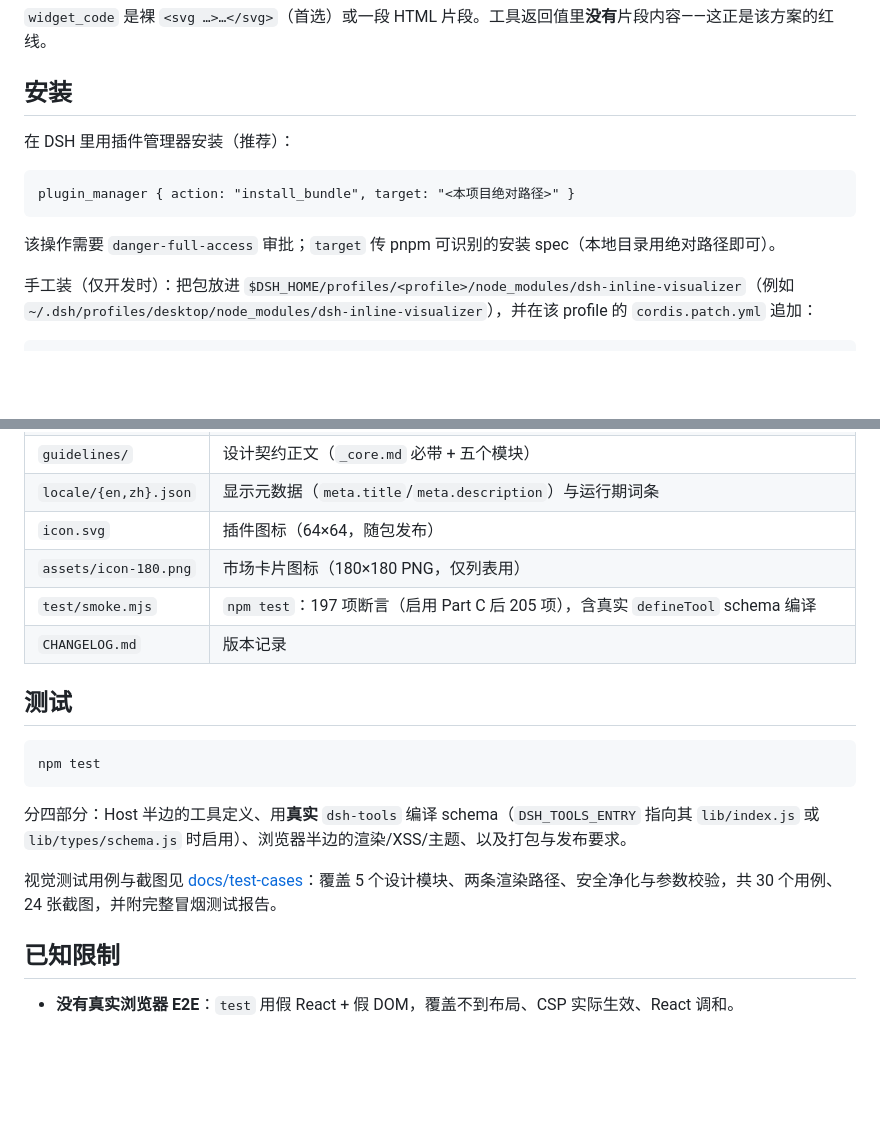
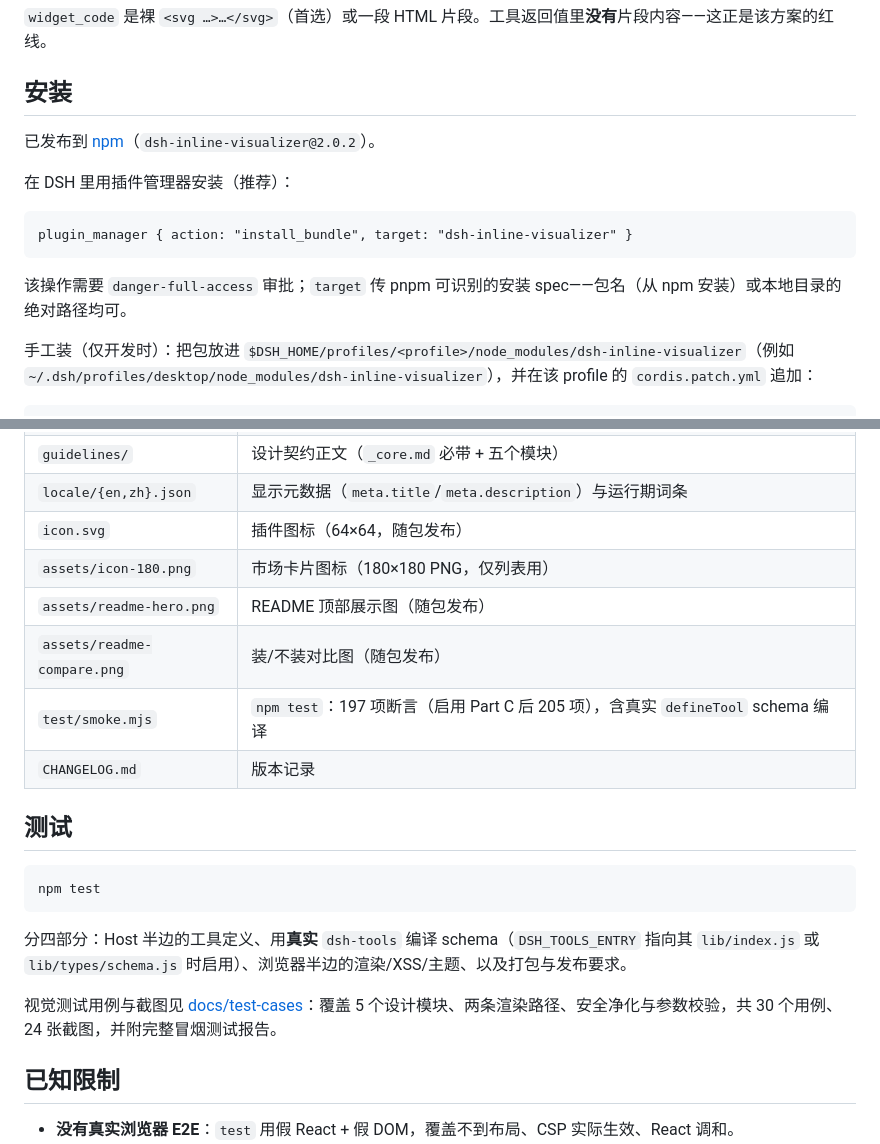
Before and after one commit to tonebean/dsh-inline-visualizer, a Markdown page: README.md, 2 parts joined by grey strips. Rendered like a GitHub page; blank space fills up the shorter version.

````diff
--- a/README.md
+++ b/README.md
@@ -35,13 +43,15 @@
 
 ## 安装
 
+已发布到 [npm](https://www.npmjs.com/package/dsh-inline-visualizer)（`dsh-inline-visualizer@2.0.2`）。
+
 在 DSH 里用插件管理器安装（推荐）：
 
 ```
-plugin_manager { action: "install_bundle", target: "<本项目绝对路径>" }
+plugin_manager { action: "install_bundle", target: "dsh-inline-visualizer" }
 ```
 
-该操作需要 `danger-full-access` 审批；`target` 传 pnpm 可识别的安装 spec（本地目录用绝对路径即可）。
+该操作需要 `danger-full-access` 审批；`target` 传 pnpm 可识别的安装 spec——包名（从 npm 安装）或本地目录的绝对路径均可。
 
 手工装（仅开发时）：把包放进 `$DSH_HOME/profiles/<profile>/node_modules/dsh-inline-visualizer`（例如 `~/.dsh/profiles/desktop/node_modules/dsh-inline-visualizer`），并在该 profile 的 `cordis.patch.yml` 追加：
 
@@ -82,6 +92,8 @@ plugin_manager { action: "install_bundle", target: "<本项目绝对路径>" }
 | `locale/{en,zh}.json` | 显示元数据（`meta.title`/`meta.description`）与运行期词条 |
 | `icon.svg` | 插件图标（64×64，随包发布） |
 | `assets/icon-180.png` | 市场卡片图标（180×180 PNG，仅列表用） |
+| `assets/readme-hero.png` | README 顶部展示图（随包发布） |
+| `assets/readme-compare.png` | 装/不装对比图（随包发布） |
 | `test/smoke.mjs` | `npm test`：197 项断言（启用 Part C 后 205 项），含真实 `defineTool` schema 编译 |
 | `CHANGELOG.md` | 版本记录 |
 
````
Also changed, not shown: other parts of README.md (+10 -2 lines), CHANGELOG.md (+8 -0 lines), PUBLISHING.md (+18 -19 lines), assets/readme-compare.png (added), assets/readme-hero.png (added), 2 other files.
